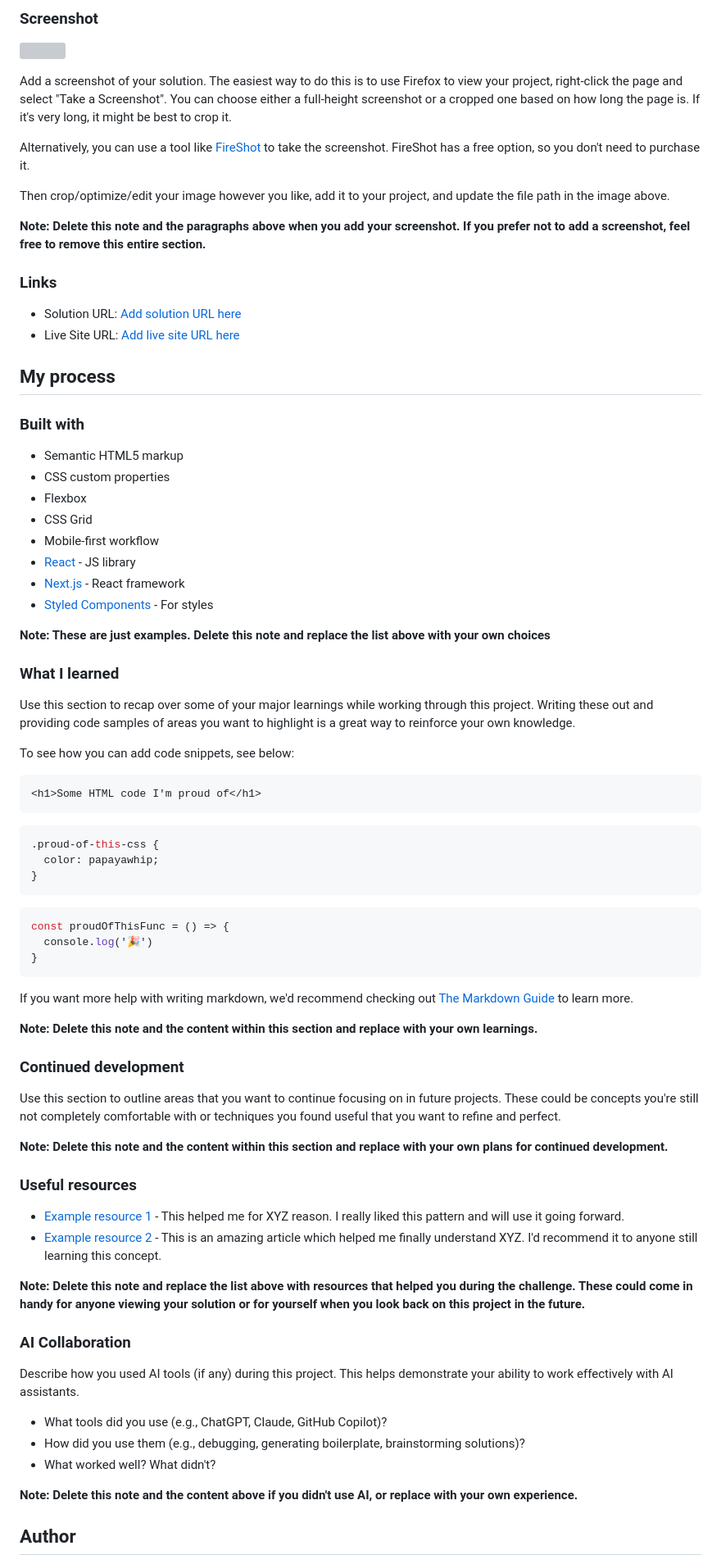
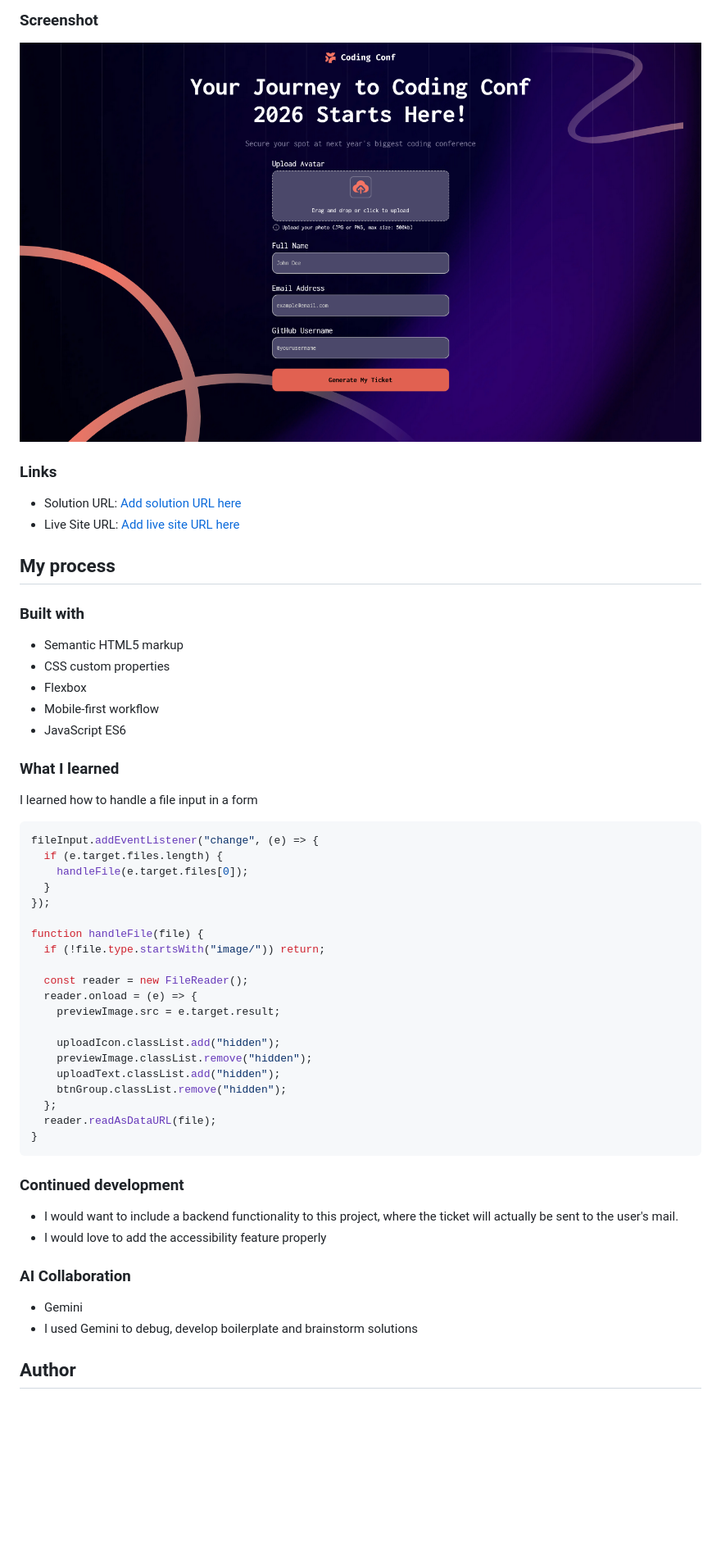
Before and after one commit to CodyDani/Frontend-Mentor-Challenges, a Markdown page: conference-ticket-generator-main/README-template.md, the part around one of its changes. Shown at 82% size. Drawn GitHub-style; pictures changed too: conference-ticket-generator-main/screenshot.jpg (added); blank space fills up the shorter version; grey boxes are pictures that could not be loaded.

````diff
--- a/conference-ticket-generator-main/README-template.md
+++ b/conference-ticket-generator-main/README-template.md
@@ -40,14 +36,6 @@ Users should be able to:
 
 ![](./screenshot.jpg)
 
-Add a screenshot of your solution. The easiest way to do this is to use Firefox to view your project, right-click the page and select "Take a Screenshot". You can choose either a full-height screenshot or a cropped one based on how long the page is. If it's very long, it might be best to crop it.
-
-Alternatively, you can use a tool like [FireShot](https://getfireshot.com/) to take the screenshot. FireShot has a free option, so you don't need to purchase it.
-
-Then crop/optimize/edit your image however you like, add it to your project, and update the file path in the image above.
-
-**Note: Delete this note and the paragraphs above when you add your screenshot. If you prefer not to add a screenshot, feel free to remove this entire section.**
-
 ### Links
 
 - Solution URL: [Add solution URL here](https://your-solution-url.com)
@@ -60,60 +48,45 @@ Then crop/optimize/edit your image however you like, add it to your project, and
 - Semantic HTML5 markup
 - CSS custom properties
 - Flexbox
-- CSS Grid
 - Mobile-first workflow
-- [React](https://reactjs.org/) - JS library
-- [Next.js](https://nextjs.org/) - React framework
-- [Styled Components](https://styled-components.com/) - For styles
-
-**Note: These are just examples. Delete this note and replace the list above with your own choices**
+- JavaScript ES6
 
 ### What I learned
 
-Use this section to recap over some of your major learnings while working through this project. Writing these out and providing code samples of areas you want to highlight is a great way to reinforce your own knowledge.
+I learned how to handle a file input in a form
 
-To see how you can add code snippets, see below:
+```js
+fileInput.addEventListener("change", (e) => {
+  if (e.target.files.length) {
+    handleFile(e.target.files[0]);
+  }
+});
 
-```html
-<h1>Some HTML code I'm proud of</h1>
-```
-```css
-.proud-of-this-css {
-  color: papayawhip;
-}
-```
-```js
-const proudOfThisFunc = () => {
-  console.log('🎉')
+function handleFile(file) {
+  if (!file.type.startsWith("image/")) return;
+
+  const reader = new FileReader();
+  reader.onload = (e) => {
+    previewImage.src = e.target.result;
+
+    uploadIcon.classList.add("hidden");
+    previewImage.classList.remove("hidden");
+    uploadText.classList.add("hidden");
+    btnGroup.classList.remove("hidden");
+  };
+  reader.readAsDataURL(file);
 }
 ```
 
-If you want more help with writing markdown, we'd recommend checking out [The Markdown Guide](https://www.markdownguide.org/) to learn more.
-
-**Note: Delete this note and the content within this section and replace with your own learnings.**
-
 ### Continued development
 
-Use this section to outline areas that you want to continue focusing on in future projects. These could be concepts you're still not completely comfortable with or techniques you found useful that you want to refine and perfect.
-
-**Note: Delete this note and the content within this section and replace with your own plans for continued development.**
-
-### Useful resources
-
-- [Example resource 1](https://www.example.com) - This helped me for XYZ reason. I really liked this pattern and will use it going forward.
-- [Example resource 2](https://www.example.com) - This is an amazing article which helped me finally understand XYZ. I'd recommend it to anyone still learning this concept.
-
-**Note: Delete this note and replace the list above with resources that helped you during the challenge. These could come in handy for anyone viewing your solution or for yourself when you look back on this project in the future.**
+- I would want to include a backend functionality to this project, where the ticket will actually be sent to the user's mail.
+- I would love to add the accessibility feature properly
 
 ### AI Collaboration
 
-Describe how you used AI tools (if any) during this project. This helps demonstrate your ability to work effectively with AI assistants.
-
-- What tools did you use (e.g., ChatGPT, Claude, GitHub Copilot)?
-- How did you use them (e.g., debugging, generating boilerplate, brainstorming solutions)?
-- What worked well? What didn't?
-
-**Note: Delete this note and the content above if you didn't use AI, or replace with your own experience.**
+- Gemini
+- I used Gemini to debug, develop boilerplate and brainstorm solutions
 
 ## Author
 
````
Also changed, not shown: other parts of conference-ticket-generator-main/README-template.md (+2 -14 lines), 2 other files.
